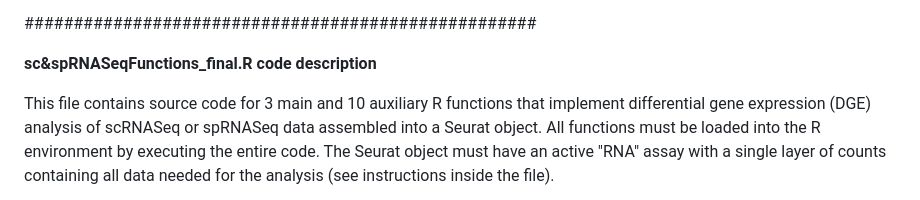
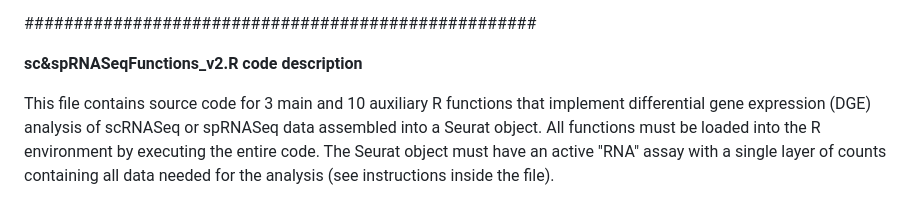
Before and after one commit to sergeyleikin/sc-sp-RNASeq, a Markdown page: README.md, the part around the change printed below. Rendered like a GitHub page.

```diff
--- a/README.md
+++ b/README.md
@@ -29,7 +29,7 @@ Newly added quality control parameters min.cells and sum.w2 significantly improv
 
 ####################################################
 
-**sc&spRNASeqFunctions_final.R code description**
+**sc&spRNASeqFunctions_v2.R code description**
 
 This file contains source code for 3 main and 10 auxiliary R functions that implement differential gene expression (DGE) analysis of scRNASeq or spRNASeq data assembled into a Seurat object. All functions must be loaded into the R environment by executing the entire code. The Seurat object must have an active "RNA" assay with a single layer of counts containing all data needed for the analysis (see instructions inside the file).
 
```
Also changed, not shown: other parts of README.md (+1 -1 lines).
